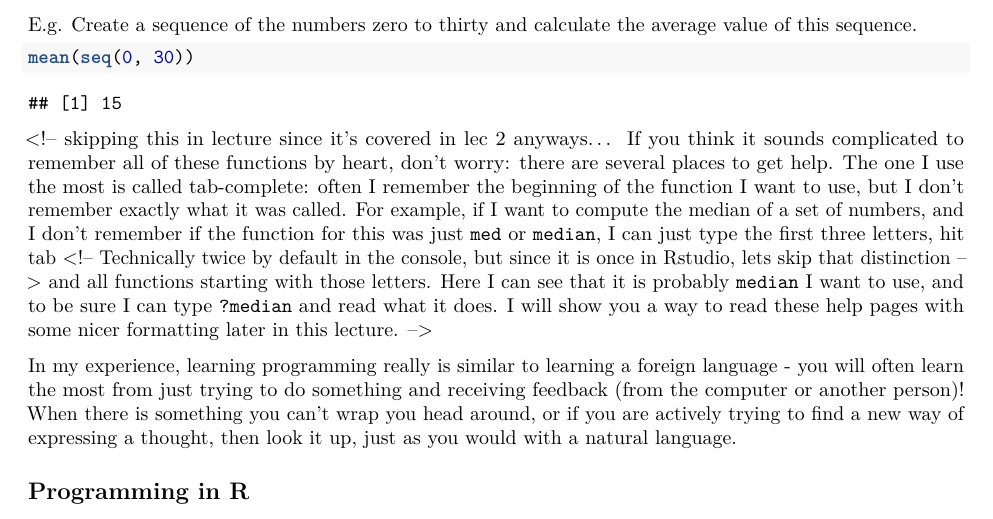
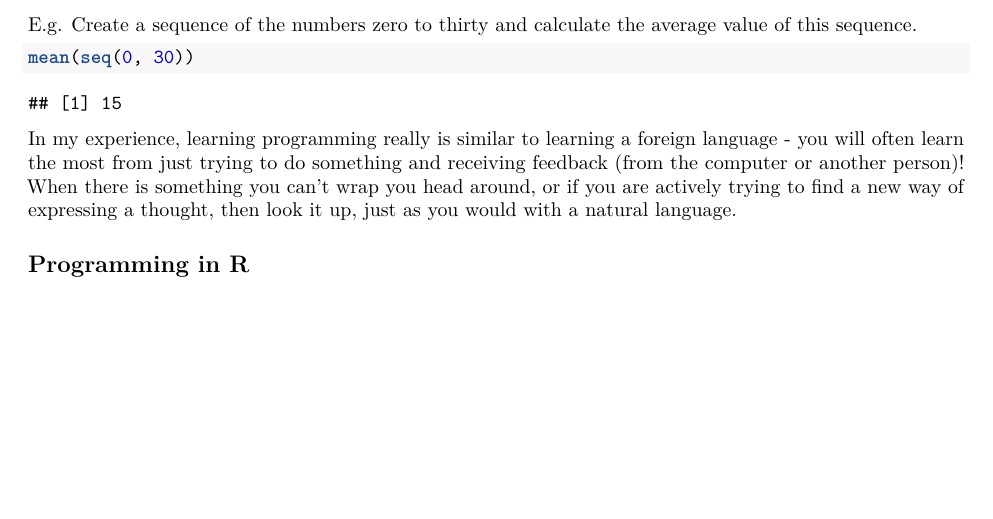
Before and after one commit to UofTCoders/rcourse, an R Markdown document (lec01-introduction.Rmd): part of page 2 of 7, cut so that both start at the same text, the shorter picture padded with empty space. Rendered offline with R 4.5, knitr and Pandoc, then LaTeX, with nearby package versions.

Commit message:
Remove commented section about tab complete to fix uneven commenting

````diff
--- a/lec01-introduction.Rmd
+++ b/lec01-introduction.Rmd
@@ -106,19 +106,6 @@ value of this sequence.
 ```{r}
 mean(seq(0, 30))
 ```
-
-<!-- skipping this in lecture since it's covered in lec 2 anyways...
-If you think it sounds complicated to remember all of these functions by
-heart, don't worry: there are several places to get help. The one I use the most
-is called tab-complete: often I remember the beginning of the function I want
-to use, but I don't remember exactly what it was called. For example, if I want
-to compute the median of a set of numbers, and I don't remember if the function
-for this was just `med` or `median`, I can just type the first three letters,
-hit tab <!-- Technically twice by default in the console, but since it is once
-in Rstudio, lets skip that distinction -- > and all functions starting with
-those letters. Here I can see that it is probably `median` I want to use, and
-to be sure I can type `?median` and read what it does. I will show you a way to
-read these help pages with some nicer formatting later in this lecture. -->
 
 In my experience, learning programming really is similar to learning a foreign
 language - you will often learn the most from just trying to do something and
````
